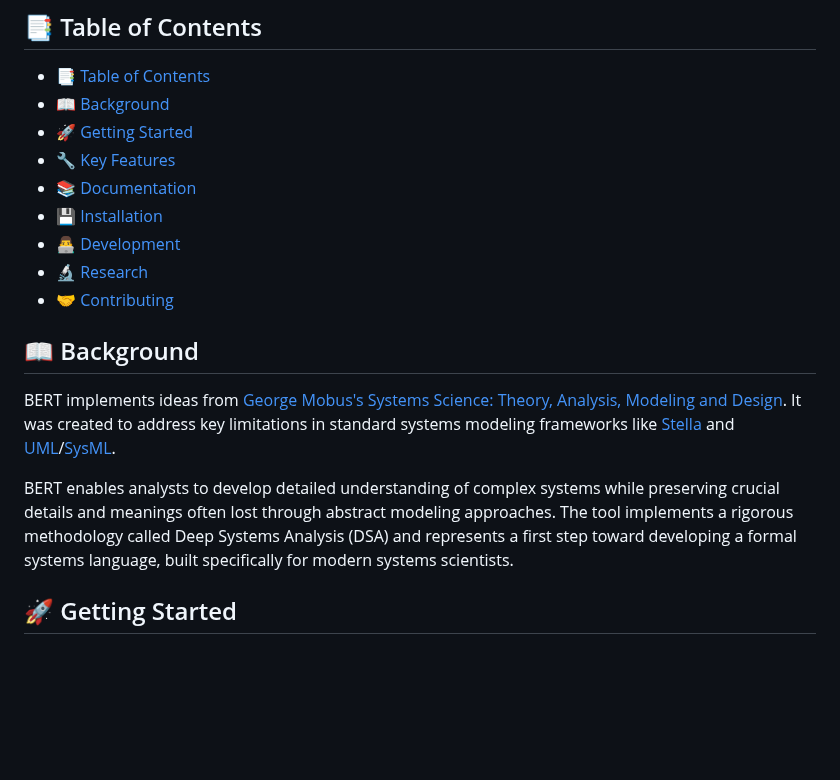
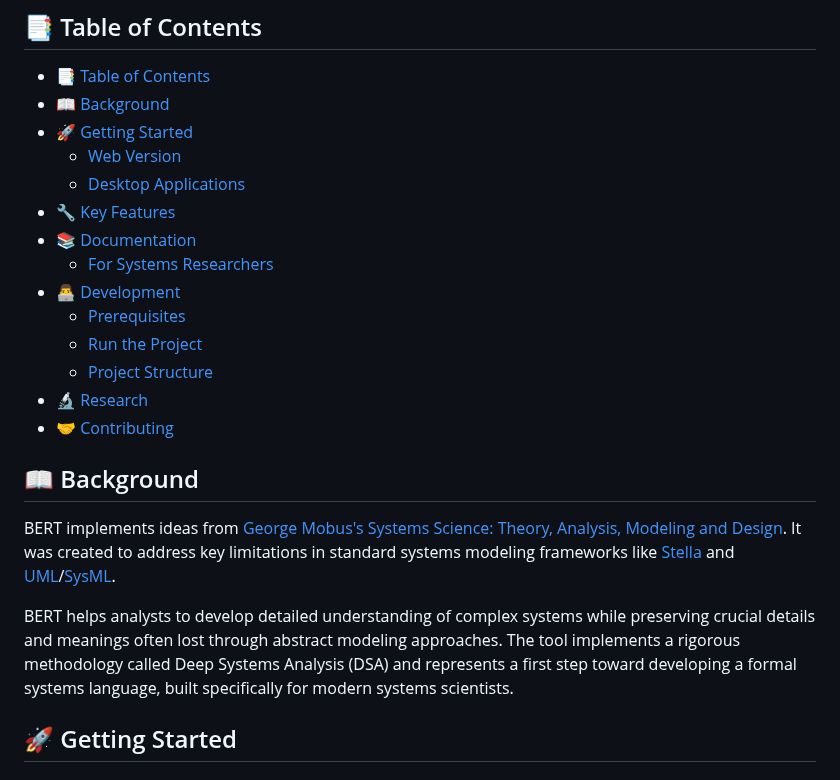
Before and after one commit to halcyonic-systems/bert, a Markdown page: README.md, the part around the change. GitHub-like rendering; blank space fills up the shorter version.

```diff
--- a/README.md
+++ b/README.md
@@ -16,10 +16,15 @@
 - [📑 Table of Contents](#-table-of-contents)
 - [📖 Background](#-background)
 - [🚀 Getting Started](#-getting-started)
+  - [Web Version](#web-version)
+  - [Desktop Applications](#desktop-applications)
 - [🔧 Key Features](#-key-features)
 - [📚 Documentation](#-documentation)
-- [💾 Installation](#-installation)
+  - [For Systems Researchers](#for-systems-researchers)
 - [👨‍💻 Development](#-development)
+  - [Prerequisites](#prerequisites)
+  - [Run the Project](#run-the-project)
+  - [Project Structure](#project-structure)
 - [🔬 Research](#-research)
 - [🤝 Contributing](#-contributing)
 
@@ -27,7 +32,7 @@
 
 BERT implements ideas from [George Mobus's](https://directory.tacoma.uw.edu/employee/gmobus) [Systems Science: Theory, Analysis, Modeling and Design](https://link.springer.com/book/10.1007/978-3-030-93482-8). It was created to address key limitations in standard systems modeling frameworks like [Stella](https://www.iseesystems.com/store/products/stella-online.aspx) and [UML](https://www.uml.org/)/[SysML](https://sysml.org/).
 
-BERT enables analysts to develop detailed understanding of complex systems while preserving crucial details and meanings often lost through abstract modeling approaches. The tool implements a rigorous methodology called Deep Systems Analysis (DSA) and represents a first step toward developing a formal systems language, built specifically for modern systems scientists.
+BERT helps analysts to develop detailed understanding of complex systems while preserving crucial details and meanings often lost through abstract modeling approaches. The tool implements a rigorous methodology called Deep Systems Analysis (DSA) and represents a first step toward developing a formal systems language, built specifically for modern systems scientists.
 
 ## 🚀 Getting Started
 
```
